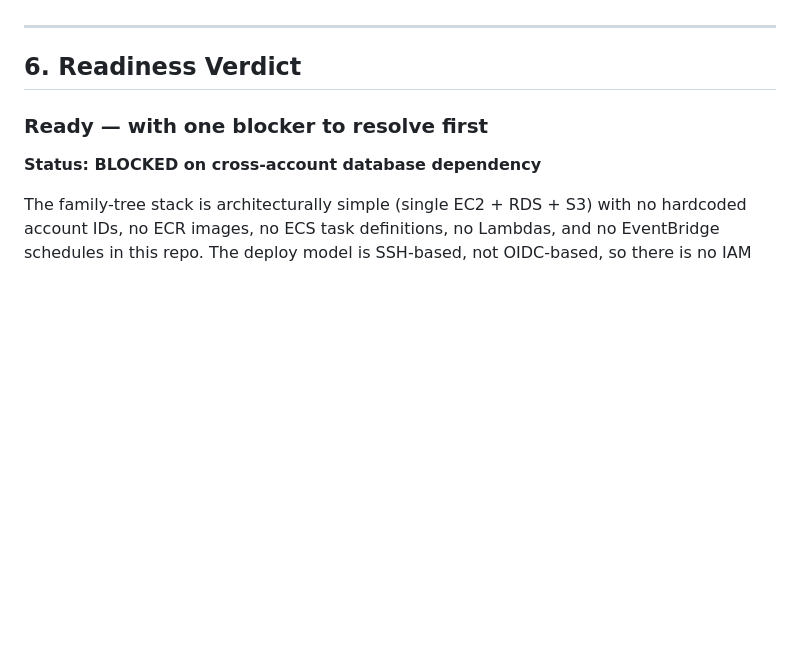
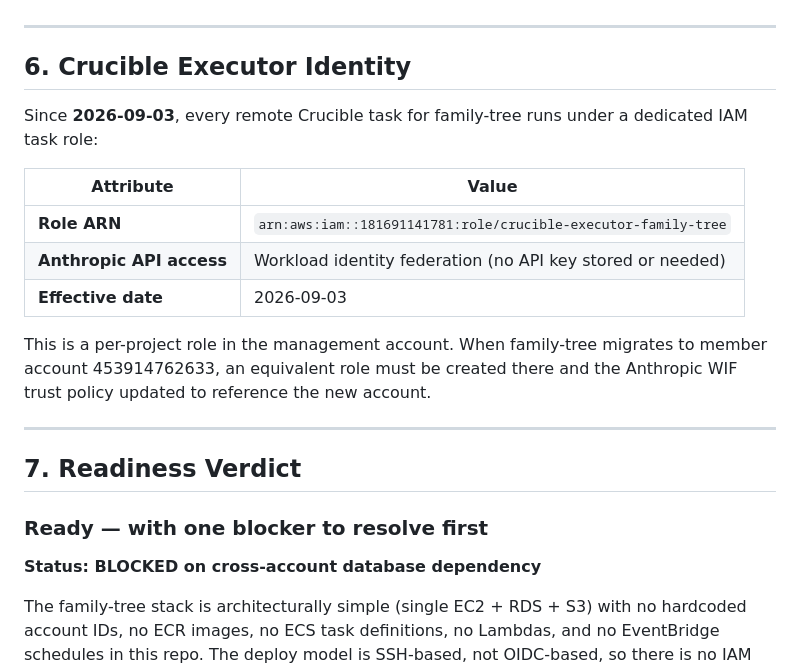
Before and after one commit to dmoskov/kin, a Markdown page: MIGRATION_INVENTORY.md, the part around the change. Drawn GitHub-style; blank space fills up the shorter version.

Commit message:
[1218212316724352] Record Crucible executor role in MIGRATION_INVENTORY.md
Add section 6 documenting the per-project IAM task role
(arn:aws:iam::181691141781:role/crucible-executor-family-tree) that has been
running all remote Crucible tasks for family-tree since 2026-09-03. Notes that
Anthropic API access uses workload identity federation (no API key). This
ensures the role is tracked for re-pointing when the project migrates to its
member account.

Co-Authored-By: Claude Opus 4.6 (1M context) <noreply@anthropic.com>

```diff
--- a/MIGRATION_INVENTORY.md
+++ b/MIGRATION_INVENTORY.md
@@ -195,7 +195,24 @@ or OIDC federation to authenticate to AWS. Deployment works via:
 
 ---
 
-## 6. Readiness Verdict
+## 6. Crucible Executor Identity
+
+Since **2026-09-03**, every remote Crucible task for family-tree runs under a
+dedicated IAM task role:
+
+| Attribute | Value |
+|-----------|-------|
+| **Role ARN** | `arn:aws:iam::181691141781:role/crucible-executor-family-tree` |
+| **Anthropic API access** | Workload identity federation (no API key stored or needed) |
+| **Effective date** | 2026-09-03 |
+
+This is a per-project role in the management account. When family-tree migrates
+to member account 453914762633, an equivalent role must be created there and the
+Anthropic WIF trust policy updated to reference the new account.
+
+---
+
+## 7. Readiness Verdict
 
 ### Ready — with one blocker to resolve first
 
```
